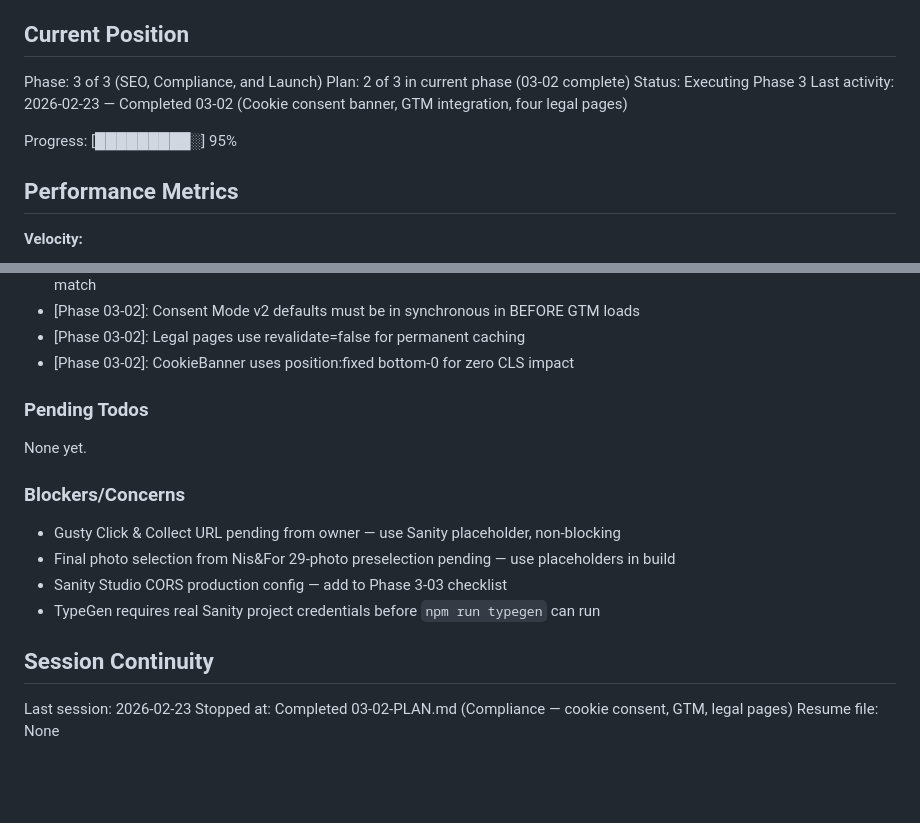
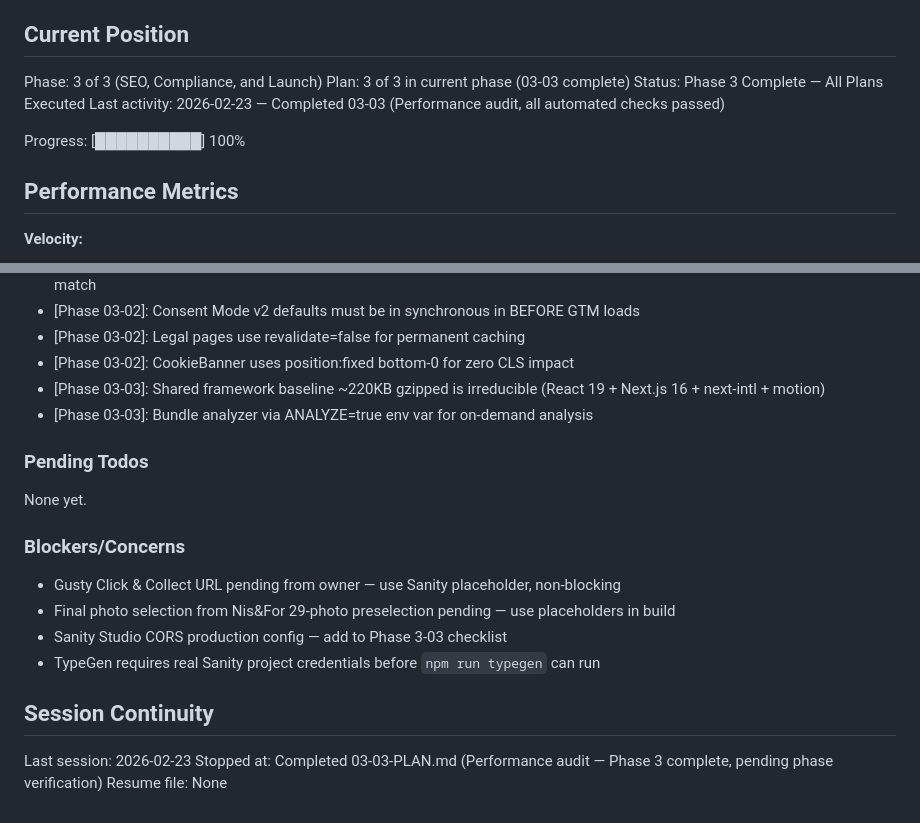
Before and after one commit to umairamenchef/umai-ramen-site, a Markdown page: .planning/STATE.md, 2 parts joined by grey strips. GitHub-like rendering; blank space fills up the shorter version.

Commit message:
docs(03-03): complete plan — performance audit summary, phase 3 complete
All 3 plans in Phase 3 executed successfully. All routes static,
fonts self-hosted, CLS zero, JSON-LD valid, sitemap/robots verified.
Production readiness checklist documented in summary.

Co-Authored-By: Claude Opus 4.6 <noreply@anthropic.com>

```diff
--- a/.planning/STATE.md
+++ b/.planning/STATE.md
@@ -10,11 +10,11 @@ See: .planning/PROJECT.md (updated 2026-02-22)
 ## Current Position
 
 Phase: 3 of 3 (SEO, Compliance, and Launch)
-Plan: 2 of 3 in current phase (03-02 complete)
-Status: Executing Phase 3
-Last activity: 2026-02-23 — Completed 03-02 (Cookie consent banner, GTM integration, four legal pages)
+Plan: 3 of 3 in current phase (03-03 complete)
+Status: Phase 3 Complete — All Plans Executed
+Last activity: 2026-02-23 — Completed 03-03 (Performance audit, all automated checks passed)
 
-Progress: [█████████░] 95%
+Progress: [██████████] 100%
 
 ## Performance Metrics
 
@@ -85,6 +85,8 @@ Recent decisions affecting current work:
 - [Phase 03-02]: Consent Mode v2 defaults must be in synchronous <script> in <head> BEFORE GTM loads
 - [Phase 03-02]: Legal pages use revalidate=false for permanent caching
 - [Phase 03-02]: CookieBanner uses position:fixed bottom-0 for zero CLS impact
+- [Phase 03-03]: Shared framework baseline ~220KB gzipped is irreducible (React 19 + Next.js 16 + next-intl + motion)
+- [Phase 03-03]: Bundle analyzer via ANALYZE=true env var for on-demand analysis
 
 ### Pending Todos
 
@@ -100,5 +102,5 @@ None yet.
 ## Session Continuity
 
 Last session: 2026-02-23
-Stopped at: Completed 03-02-PLAN.md (Compliance — cookie consent, GTM, legal pages)
+Stopped at: Completed 03-03-PLAN.md (Performance audit — Phase 3 complete, pending phase verification)
 Resume file: None
```
Also changed, not shown: .planning/ROADMAP.md (+3 -3 lines), 1 other file.
